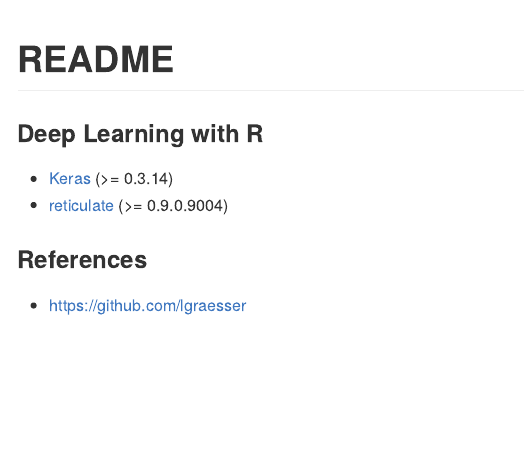
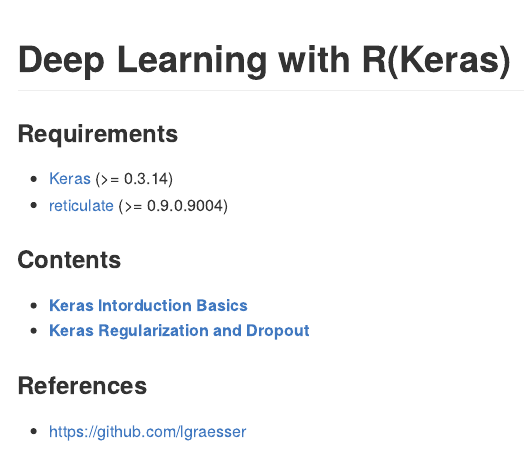
Before and after one commit to haven-jeon/DeepLearning_with_R, an R Markdown document (README.Rmd): the page in a window 1100 px wide, from its top. The pictures show the output file README.md that the author committed with the source, drawn offline in the style of GitHub.

Commit message:
update README

```diff
--- a/README.Rmd
+++ b/README.Rmd
@@ -1,13 +1,19 @@
 ---
-title: "README"
+title: "Deep Learning with R(Keras)"
 output: github_document
 ---
 
-### Deep Learning with R
+### Requirements
 
 - [Keras](https://rstudio.github.io/keras/) (>= 0.3.14)
 - [reticulate](https://rstudio.github.io/reticulate/) (>= 0.9.0.9004)
 
+
+### Contents
+
+- [**Keras Intorduction Basics**](https://github.com/haven-jeon/DeepLearning_with_R/blob/master/lectures/Keras_Intro_Basics.md)
+- [**Keras Regularization and Dropout**](https://github.com/haven-jeon/DeepLearning_with_R/blob/master/lectures/keras_regularization.md)
+
 ### References
 
 - https://github.com/lgraesser
```
Also changed, not shown: README.md.
